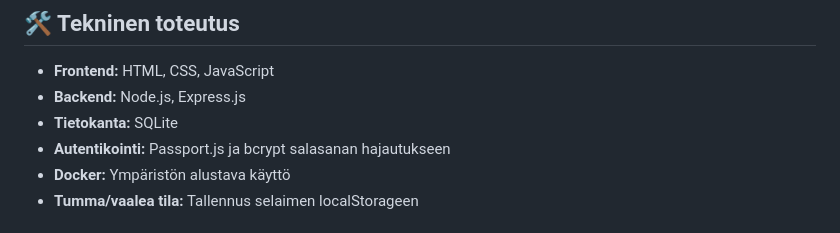
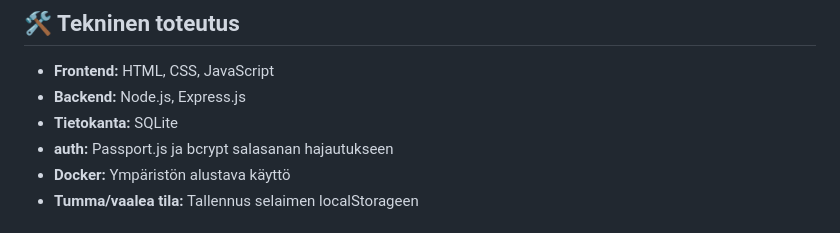
Before and after one commit to Kelil02/Web-Project, a Markdown page: Project_Phases/4_Presentation.md, the part around the change. Drawn GitHub-style.

```diff
--- a/Project_Phases/4_Presentation.md
+++ b/Project_Phases/4_Presentation.md
@@ -23,7 +23,7 @@ Tämä projekti on yrityksen sisäinen työtila, jossa työntekijät voivat tark
 - **Frontend:** HTML, CSS, JavaScript
 - **Backend:** Node.js, Express.js
 - **Tietokanta:** SQLite
-- **Autentikointi:** Passport.js ja bcrypt salasanan hajautukseen
+- **auth:** Passport.js ja bcrypt salasanan hajautukseen
 - **Docker:** Ympäristön alustava käyttö
 - **Tumma/vaalea tila:** Tallennus selaimen localStorageen
 
```
